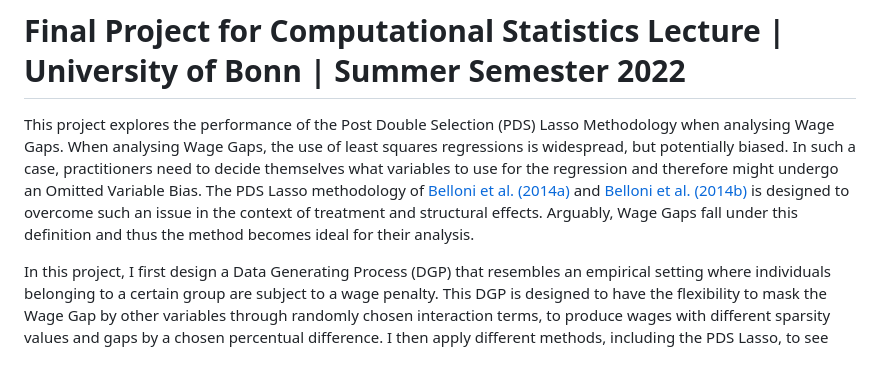
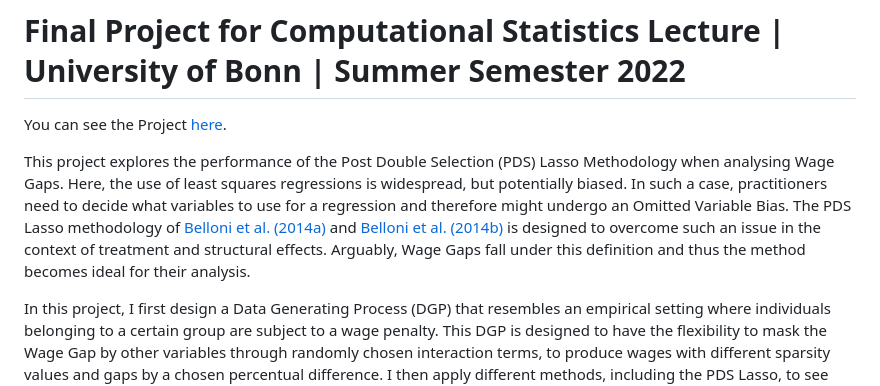
Before and after one commit to lionel-munoz/PDS_Lasso-Wage-Gap, a Markdown page: README.md, the part around the change. GitHub-like rendering; blank space fills up the shorter version.

```diff
--- a/README.md
+++ b/README.md
@@ -1,6 +1,8 @@
 # Final Project for Computational Statistics Lecture | University of Bonn | Summer Semester 2022
 
-This project explores the performance of the Post Double Selection (PDS) Lasso Methodology when analysing Wage Gaps. When analysing Wage Gaps, the use of least squares regressions is widespread, but potentially biased. In such a case, practitioners need to decide themselves what variables to use for the regression and therefore might undergo an Omitted Variable Bias. The PDS Lasso methodology of [Belloni et al. (2014a)](https://doi.org/10.1257/jep.28.2.29) and [Belloni et al. (2014b)](https://doi.org/10.1093/restud/rdt044) is designed to overcome such an issue in the context of treatment and structural effects. Arguably, Wage Gaps fall under this definition and thus the method becomes ideal for their analysis.
+You can see the Project [here](C:\Users\lione\Desktop\Uni\Master\Jobs\2023-2\For_github\PDS_Lasso-Wage_Gap).
+
+This project explores the performance of the Post Double Selection (PDS) Lasso Methodology when analysing Wage Gaps. Here, the use of least squares regressions is widespread, but potentially biased. In such a case, practitioners need to decide what variables to use for a regression and therefore might undergo an Omitted Variable Bias. The PDS Lasso methodology of [Belloni et al. (2014a)](https://doi.org/10.1257/jep.28.2.29) and [Belloni et al. (2014b)](https://doi.org/10.1093/restud/rdt044) is designed to overcome such an issue in the context of treatment and structural effects. Arguably, Wage Gaps fall under this definition and thus the method becomes ideal for their analysis.
 
 In this project, I first design a Data Generating Process (DGP) that resembles an empirical setting where individuals belonging to a certain group are subject to a wage penalty. This DGP is designed to have the flexibility to mask the Wage Gap by other variables through randomly chosen interaction terms, to produce wages with different sparsity values and gaps by a chosen percentual difference. I then apply different methods, including the PDS Lasso, to see which method infers the true wage gap the best. The PDS Lasso does not yield the best results overall and I discuss why this might be the case in the specific setting I design. However, the most straightforward (and maybe overall) solution would be to implement the method together with the one proposed in [Chernozhukov et al. (2018)](https://doi.org/10.1111/ectj.12097). Nevertheless, this will remain a task for a future exercise.
 
```
